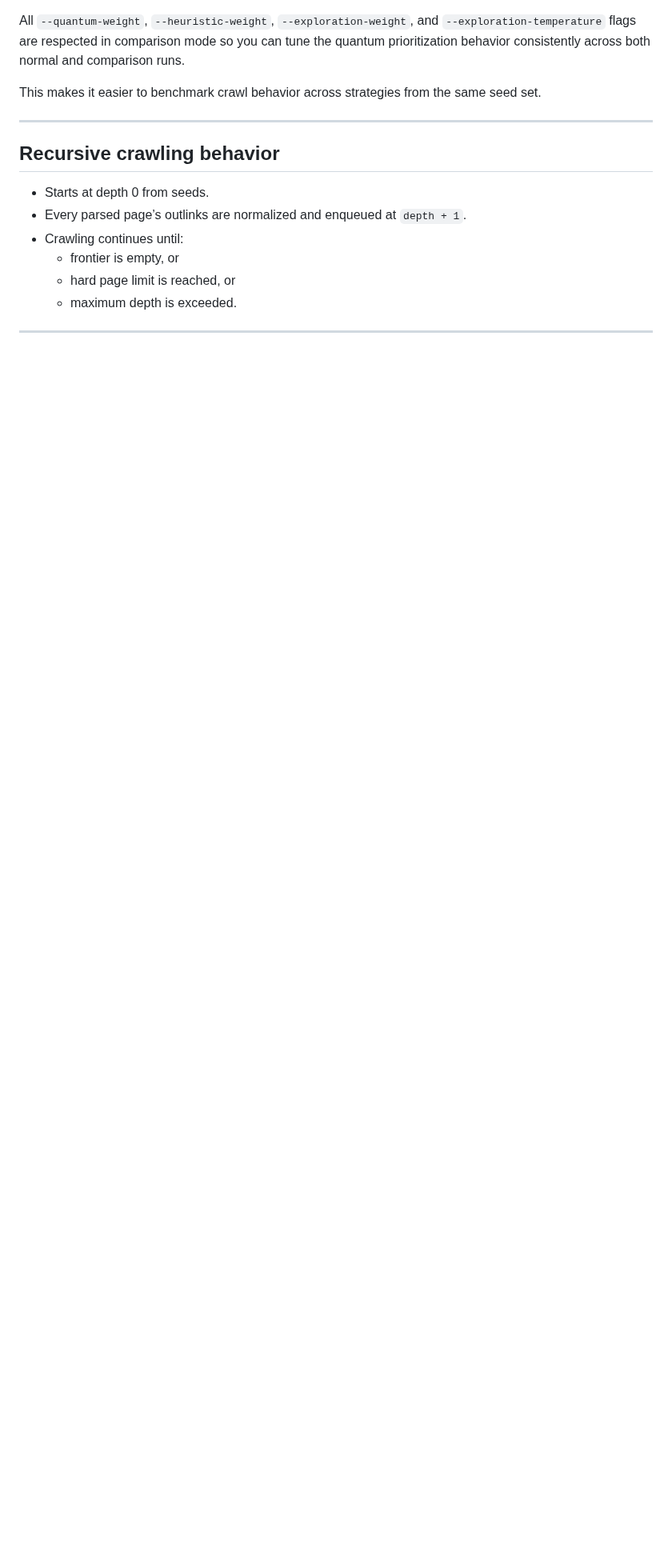
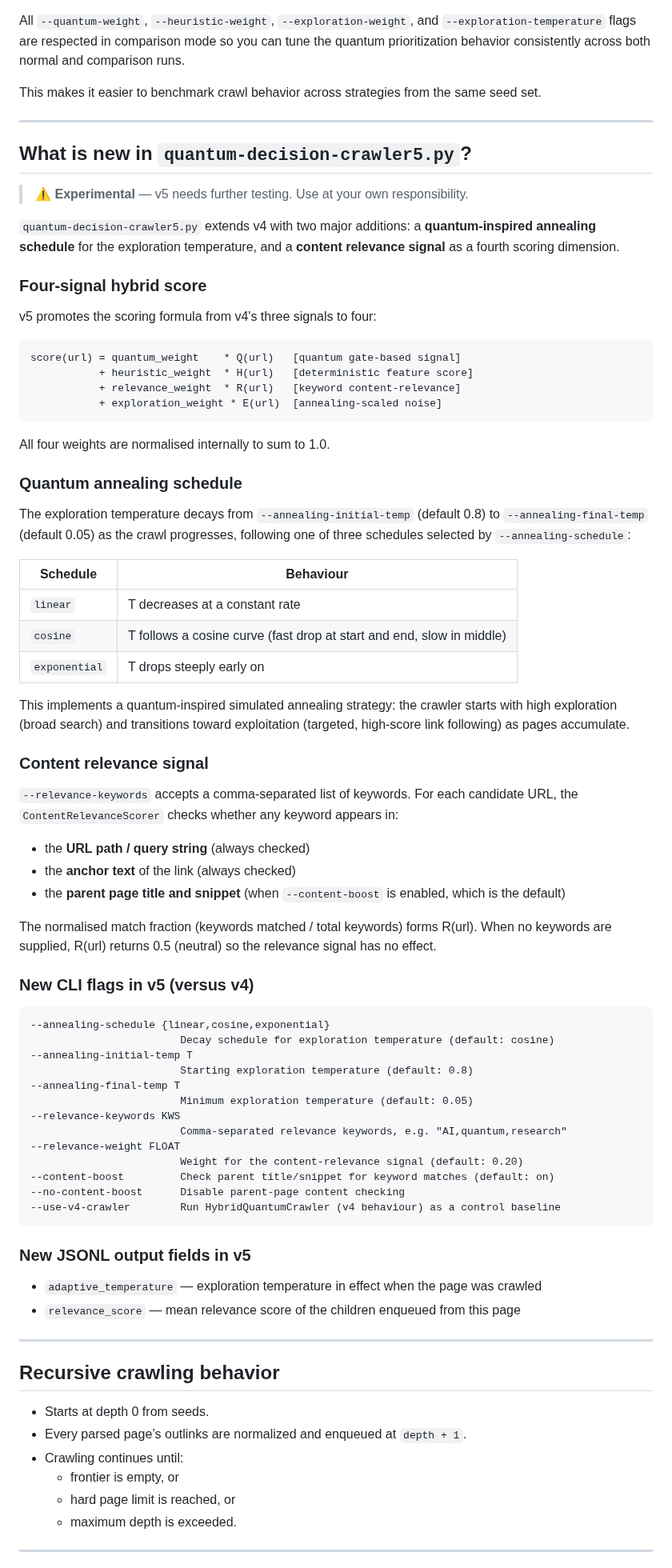
Before and after one commit to stingraze/quantum-qiskit-decision-web-crawler, a Markdown page: README.md, the part around one of its changes. Shown at 80% size. Drawn GitHub-style; blank space fills up the shorter version.

Commit message:
Update README: document v4 thoroughly, add v5 (adaptive annealing + content relevance)
Co-authored-by: stingraze <2210183+stingraze@users.noreply.github.com>

````diff
--- a/README.md
+++ b/README.md
@@ -224,6 +224,78 @@ This makes it easier to benchmark crawl behavior across strategies from the same
 
 ---
 
+## What is new in `quantum-decision-crawler5.py`?
+
+> ⚠️ **Experimental** — v5 needs further testing. Use at your own responsibility.
+
+`quantum-decision-crawler5.py` extends v4 with two major additions: a **quantum-inspired annealing schedule** for the exploration temperature, and a **content relevance signal** as a fourth scoring dimension.
+
+### Four-signal hybrid score
+
+v5 promotes the scoring formula from v4's three signals to four:
+
+```text
+score(url) = quantum_weight    * Q(url)   [quantum gate-based signal]
+           + heuristic_weight  * H(url)   [deterministic feature score]
+           + relevance_weight  * R(url)   [keyword content-relevance]
+           + exploration_weight * E(url)  [annealing-scaled noise]
+```
+
+All four weights are normalised internally to sum to 1.0.
+
+### Quantum annealing schedule
+
+The exploration temperature decays from `--annealing-initial-temp` (default 0.8) to
+`--annealing-final-temp` (default 0.05) as the crawl progresses, following one of three
+schedules selected by `--annealing-schedule`:
+
+| Schedule      | Behaviour |
+|---------------|-----------|
+| `linear`      | T decreases at a constant rate |
+| `cosine`      | T follows a cosine curve (fast drop at start and end, slow in middle) |
+| `exponential` | T drops steeply early on |
+
+This implements a quantum-inspired simulated annealing strategy: the crawler starts with
+high exploration (broad search) and transitions toward exploitation (targeted, high-score
+link following) as pages accumulate.
+
+### Content relevance signal
+
+`--relevance-keywords` accepts a comma-separated list of keywords. For each candidate URL,
+the `ContentRelevanceScorer` checks whether any keyword appears in:
+
+- the **URL path / query string** (always checked)
+- the **anchor text** of the link (always checked)
+- the **parent page title and snippet** (when `--content-boost` is enabled, which is the default)
+
+The normalised match fraction (keywords matched / total keywords) forms R(url). When no
+keywords are supplied, R(url) returns 0.5 (neutral) so the relevance signal has no effect.
+
+### New CLI flags in v5 (versus v4)
+
+```
+--annealing-schedule {linear,cosine,exponential}
+                        Decay schedule for exploration temperature (default: cosine)
+--annealing-initial-temp T
+                        Starting exploration temperature (default: 0.8)
+--annealing-final-temp T
+                        Minimum exploration temperature (default: 0.05)
+--relevance-keywords KWS
+                        Comma-separated relevance keywords, e.g. "AI,quantum,research"
+--relevance-weight FLOAT
+                        Weight for the content-relevance signal (default: 0.20)
+--content-boost         Check parent title/snippet for keyword matches (default: on)
+--no-content-boost      Disable parent-page content checking
+--use-v4-crawler        Run HybridQuantumCrawler (v4 behaviour) as a control baseline
+```
+
+### New JSONL output fields in v5
+
+- `adaptive_temperature` — exploration temperature in effect when the page was crawled
+- `relevance_score` — mean relevance score of the children enqueued from this page
+
+---
+
 ## Recursive crawling behavior
 
 - Starts at depth 0 from seeds.
````
Also changed, not shown: other parts of README.md (+51 -2 lines).
